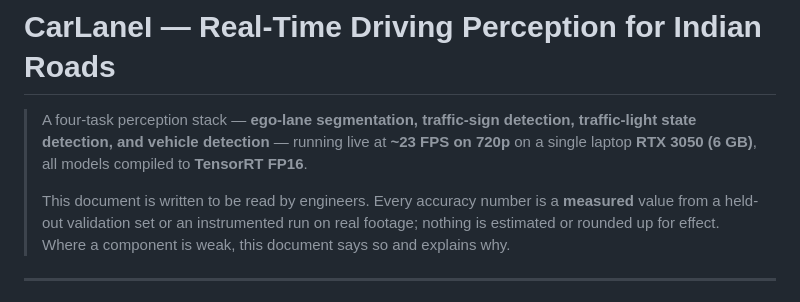
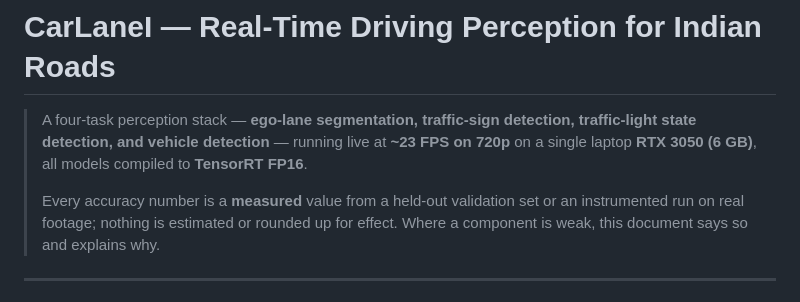
Before and after one commit to Mat-rixMJ/Automatic_Car-Lane_and_light_detection-, a Markdown page: README.md, the part around the change. Drawn GitHub-style.

```diff
--- a/README.md
+++ b/README.md
@@ -5,7 +5,7 @@
 > live at **~23 FPS on 720p** on a single laptop **RTX 3050 (6 GB)**, all models
 > compiled to **TensorRT FP16**.
 >
-> This document is written to be read by engineers. Every accuracy number is a
+> Every accuracy number is a
 > **measured** value from a held-out validation set or an instrumented run on
 > real footage; nothing is estimated or rounded up for effect. Where a component
 > is weak, this document says so and explains why.
```
